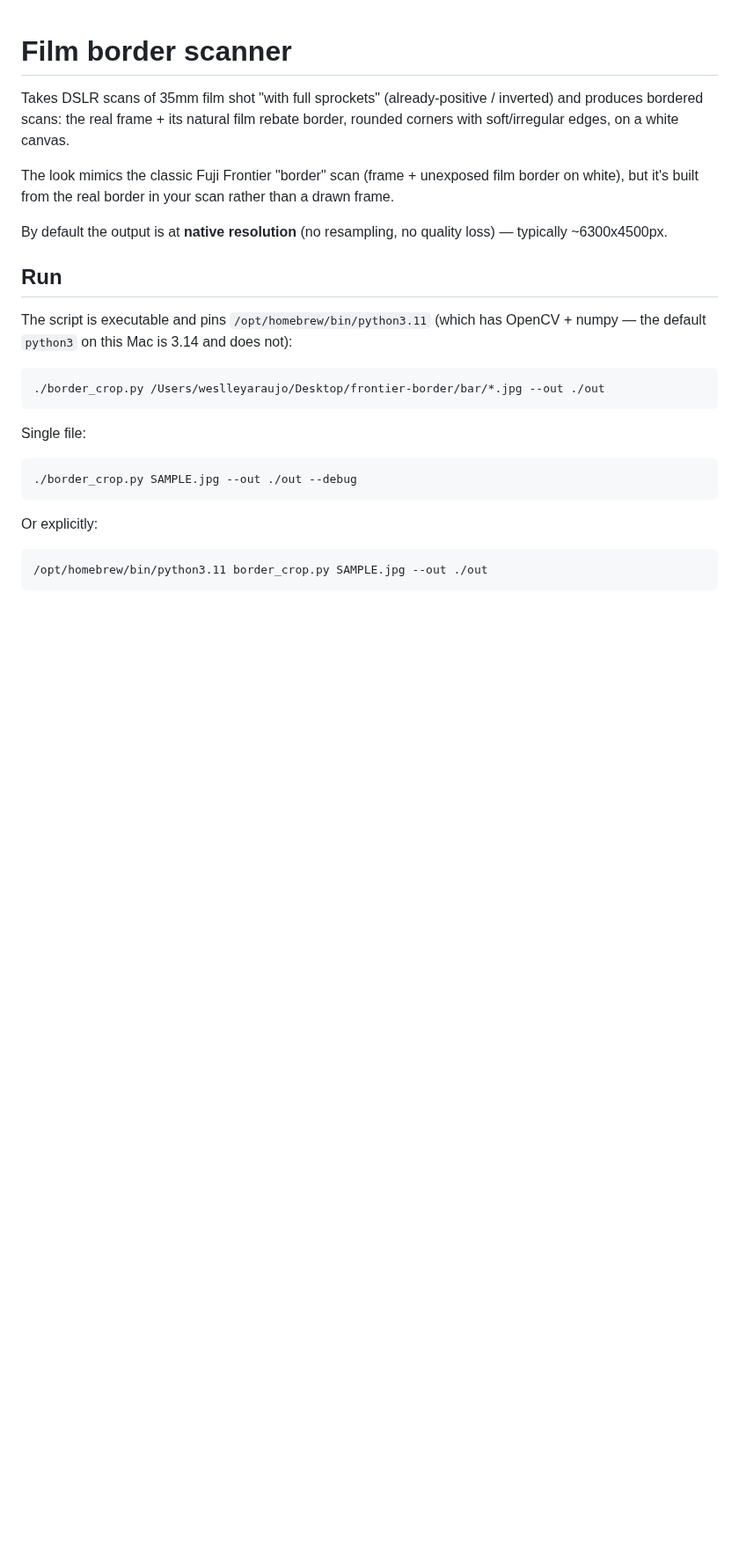
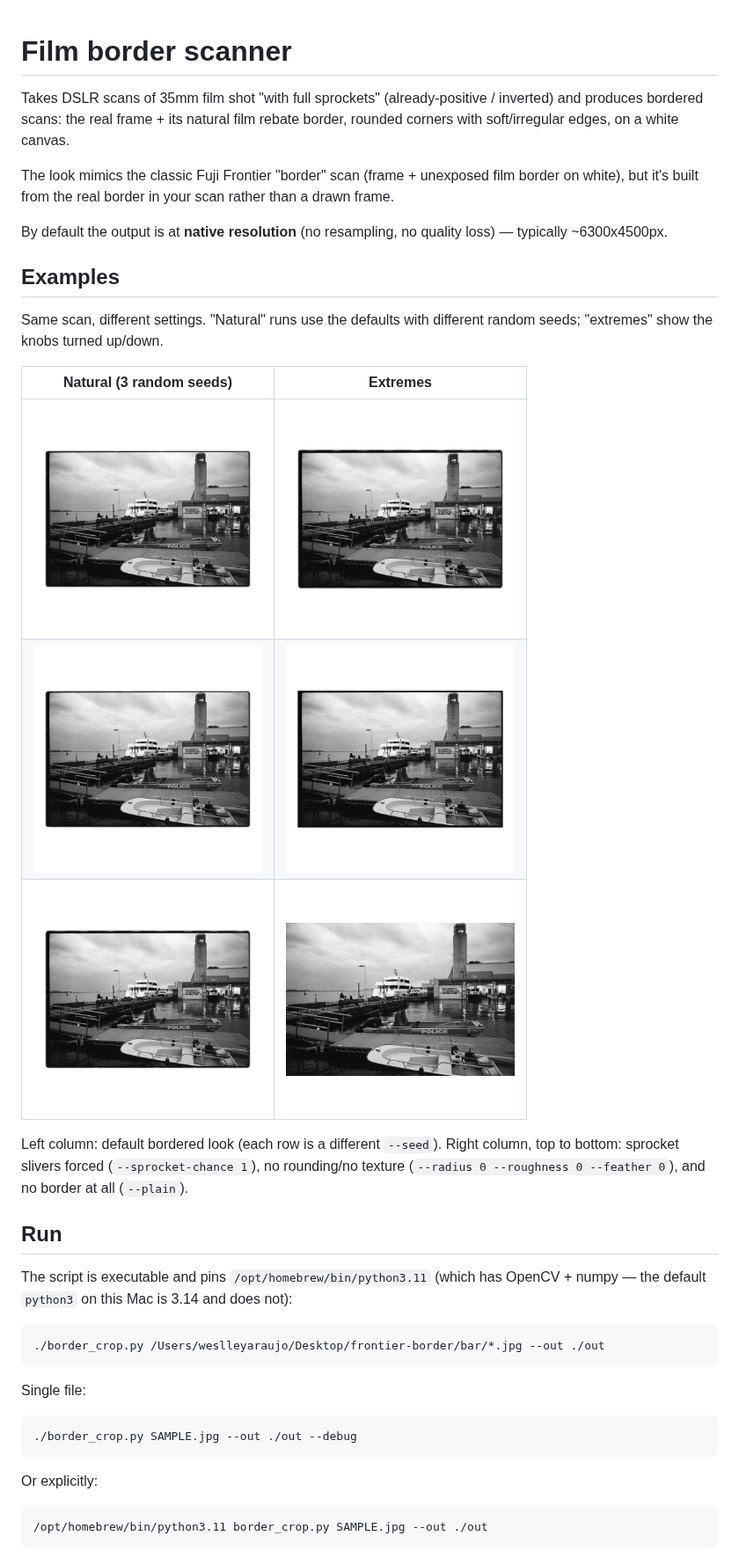
Before and after one commit to weslleyaraujo/rebate, a Markdown page: README.md, the part around the change. Shown at 88% size. Drawn GitHub-style; pictures changed too: samples/bordered-sharp.jpg (added), samples/bordered-sprockets.jpg (added); blank space fills up the shorter version.

Commit message:
Add sample images and examples table to README

```diff
--- a/README.md
+++ b/README.md
@@ -10,6 +10,22 @@ than a drawn frame.
 
 By default the output is at **native resolution** (no resampling, no quality
 loss) — typically ~6300x4500px.
+
+## Examples
+
+Same scan, different settings. "Natural" runs use the defaults with different
+random seeds; "extremes" show the knobs turned up/down.
+
+| Natural (3 random seeds) | Extremes |
+|---|---|
+| <img src="samples/bordered-01.jpg" width="260"> | <img src="samples/bordered-sprockets.jpg" width="260"> |
+| <img src="samples/bordered-02.jpg" width="260"> | <img src="samples/bordered-sharp.jpg" width="260"> |
+| <img src="samples/bordered-03.jpg" width="260"> | <img src="samples/plain-01.jpg" width="260"> |
+
+Left column: default bordered look (each row is a different `--seed`).
+Right column, top to bottom: sprocket slivers forced (`--sprocket-chance 1`),
+no rounding/no texture (`--radius 0 --roughness 0 --feather 0`), and no border
+at all (`--plain`).
 
 ## Run
 
```
